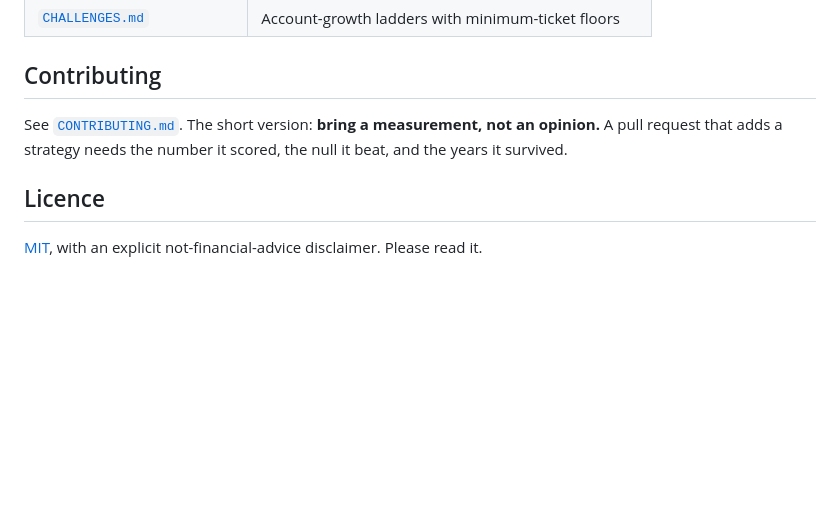
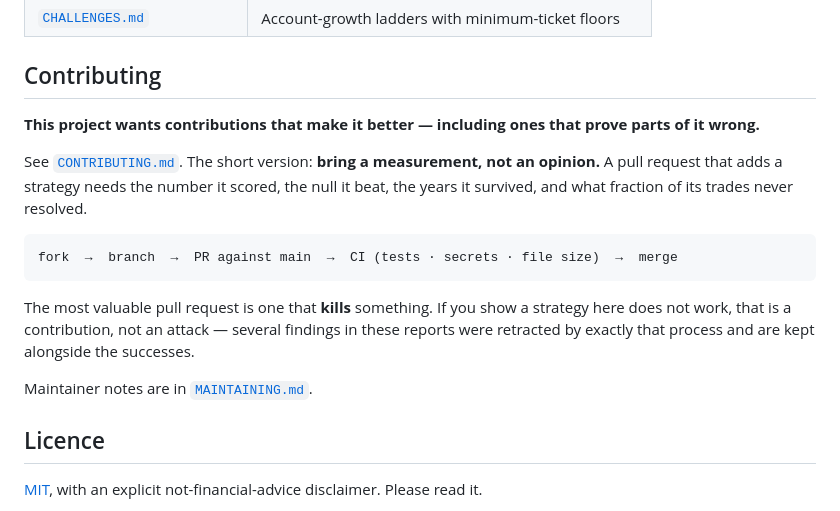
Before and after one commit to SHANTANUWAYKAR/titan-x, a Markdown page: README.md, the part around the change. Rendered like a GitHub page; blank space fills up the shorter version.

````diff
--- a/README.md
+++ b/README.md
@@ -116,9 +116,24 @@ rather than deleted.
 
 ## Contributing
 
+**This project wants contributions that make it better — including ones that
+prove parts of it wrong.**
+
 See [`CONTRIBUTING.md`](CONTRIBUTING.md). The short version: **bring a
 measurement, not an opinion.** A pull request that adds a strategy needs the
-number it scored, the null it beat, and the years it survived.
+number it scored, the null it beat, the years it survived, and what fraction of
+its trades never resolved.
+
+```
+fork  →  branch  →  PR against main  →  CI (tests · secrets · file size)  →  merge
+```
+
+The most valuable pull request is one that **kills** something. If you show a
+strategy here does not work, that is a contribution, not an attack — several
+findings in these reports were retracted by exactly that process and are kept
+alongside the successes.
+
+Maintainer notes are in [`MAINTAINING.md`](MAINTAINING.md).
 
 ## Licence
 
````
Also changed, not shown: MAINTAINING.md (added, +165 -0 lines).
